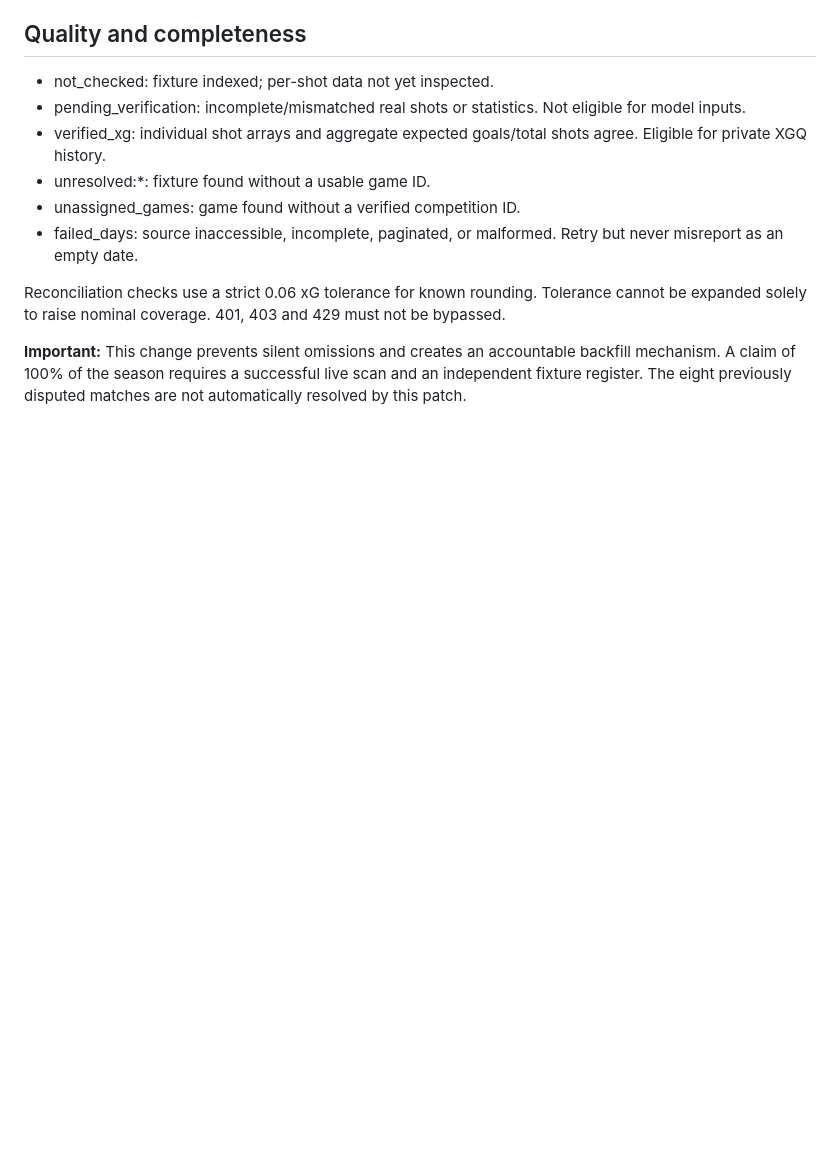
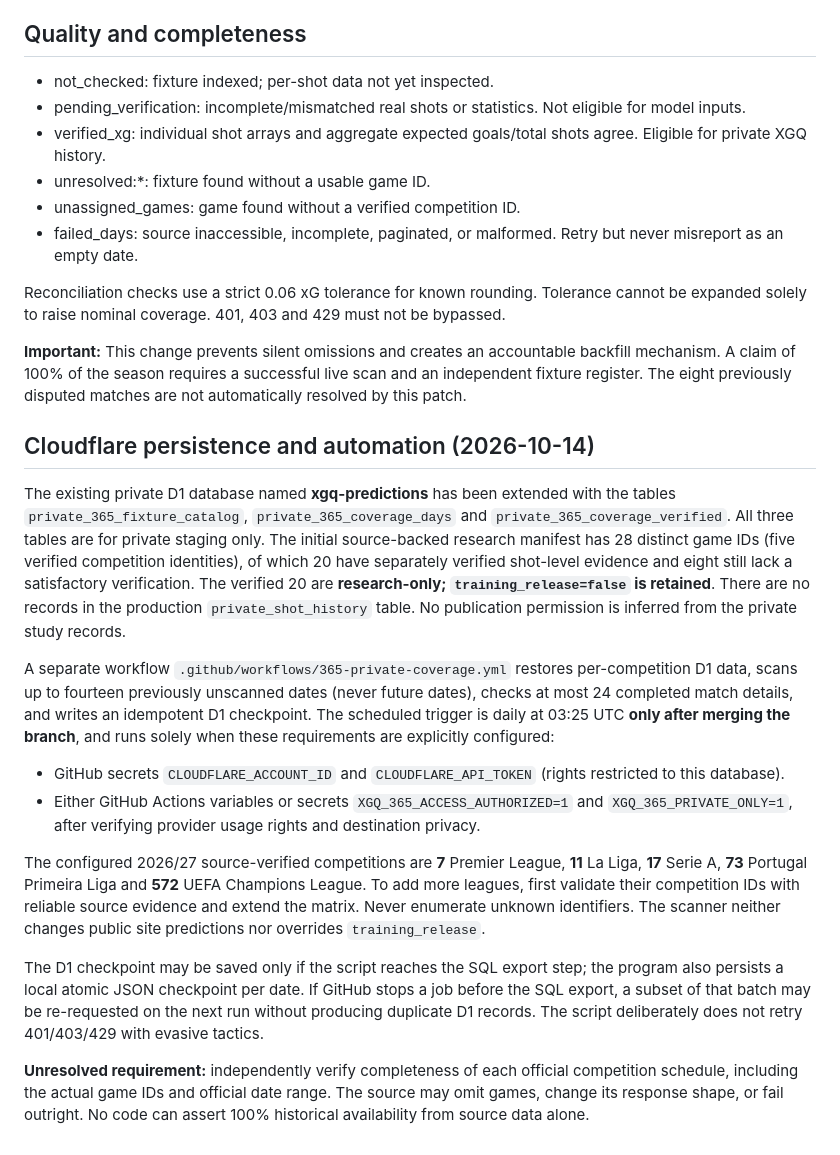
Before and after one commit to allam775/form-xgq-predict, a Markdown page: docs/365-zero-omissions.md, the part around the change. GitHub-like rendering; blank space fills up the shorter version.

Commit message:
Document D1 private persistence, existing 28-match staging, and gated scheduled coverage

```diff
--- a/docs/365-zero-omissions.md
+++ b/docs/365-zero-omissions.md
@@ -44,3 +44,18 @@ Repeat the same command to resume remaining dates, preserving the private ledger
 Reconciliation checks use a strict 0.06 xG tolerance for known rounding. Tolerance cannot be expanded solely to raise nominal coverage. 401, 403 and 429 must not be bypassed.
 
 **Important:** This change prevents silent omissions and creates an accountable backfill mechanism. A claim of 100% of the season requires a successful live scan and an independent fixture register. The eight previously disputed matches are not automatically resolved by this patch.
+
+## Cloudflare persistence and automation (2026-10-14)
+
+The existing private D1 database named **xgq-predictions** has been extended with the tables `private_365_fixture_catalog`, `private_365_coverage_days` and `private_365_coverage_verified`. All three tables are for private staging only. The initial source-backed research manifest has 28 distinct game IDs (five verified competition identities), of which 20 have separately verified shot-level evidence and eight still lack a satisfactory verification. The verified 20 are **research-only; `training_release=false` is retained**. There are no records in the production `private_shot_history` table. No publication permission is inferred from the private study records.
+
+A separate workflow `.github/workflows/365-private-coverage.yml` restores per-competition D1 data, scans up to fourteen previously unscanned dates (never future dates), checks at most 24 completed match details, and writes an idempotent D1 checkpoint. The scheduled trigger is daily at 03:25 UTC **only after merging the branch**, and runs solely when these requirements are explicitly configured:
+
+- GitHub secrets `CLOUDFLARE_ACCOUNT_ID` and `CLOUDFLARE_API_TOKEN` (rights restricted to this database).
+- Either GitHub Actions variables or secrets `XGQ_365_ACCESS_AUTHORIZED=1` and `XGQ_365_PRIVATE_ONLY=1`, after verifying provider usage rights and destination privacy.
+
+The configured 2026/27 source-verified competitions are **7** Premier League, **11** La Liga, **17** Serie A, **73** Portugal Primeira Liga and **572** UEFA Champions League. To add more leagues, first validate their competition IDs with reliable source evidence and extend the matrix. Never enumerate unknown identifiers. The scanner neither changes public site predictions nor overrides `training_release`.
+
+The D1 checkpoint may be saved only if the script reaches the SQL export step; the program also persists a local atomic JSON checkpoint per date. If GitHub stops a job before the SQL export, a subset of that batch may be re-requested on the next run without producing duplicate D1 records. The script deliberately does not retry 401/403/429 with evasive tactics.
+
+**Unresolved requirement:** independently verify completeness of each official competition schedule, including the actual game IDs and official date range. The source may omit games, change its response shape, or fail outright. No code can assert 100% historical availability from source data alone.
```
